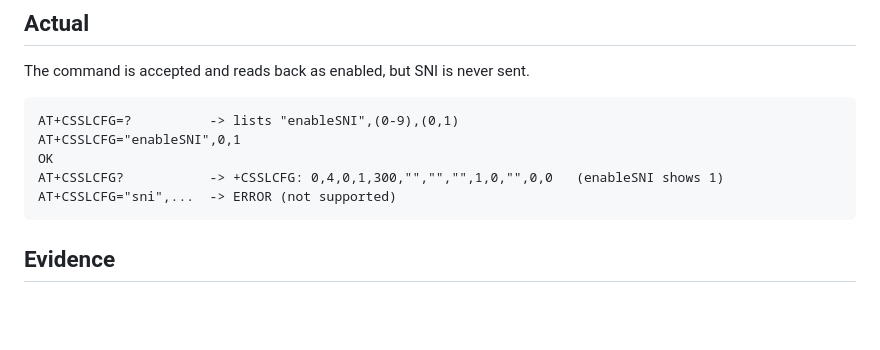
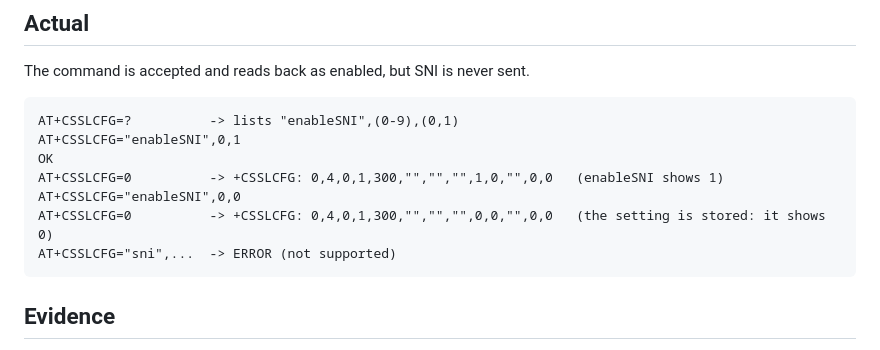
Before and after one commit to channamV/vs-lab, a Markdown page: docs/simcom-sni-report.md, the part around the change. GitHub-like rendering; blank space fills up the shorter version.

````diff
--- a/docs/simcom-sni-report.md
+++ b/docs/simcom-sni-report.md
@@ -30,7 +30,9 @@ The command is accepted and reads back as enabled, but SNI is never sent.
 AT+CSSLCFG=?          -> lists "enableSNI",(0-9),(0,1)
 AT+CSSLCFG="enableSNI",0,1
 OK
-AT+CSSLCFG?           -> +CSSLCFG: 0,4,0,1,300,"","","",1,0,"",0,0   (enableSNI shows 1)
+AT+CSSLCFG=0          -> +CSSLCFG: 0,4,0,1,300,"","","",1,0,"",0,0   (enableSNI shows 1)
+AT+CSSLCFG="enableSNI",0,0
+AT+CSSLCFG=0          -> +CSSLCFG: 0,4,0,1,300,"","","",0,0,"",0,0   (the setting is stored: it shows 0)
 AT+CSSLCFG="sni",...  -> ERROR (not supported)
 ```
 
````
Also changed, not shown: docs/hardware-bringup.md (+32 -25 lines).
